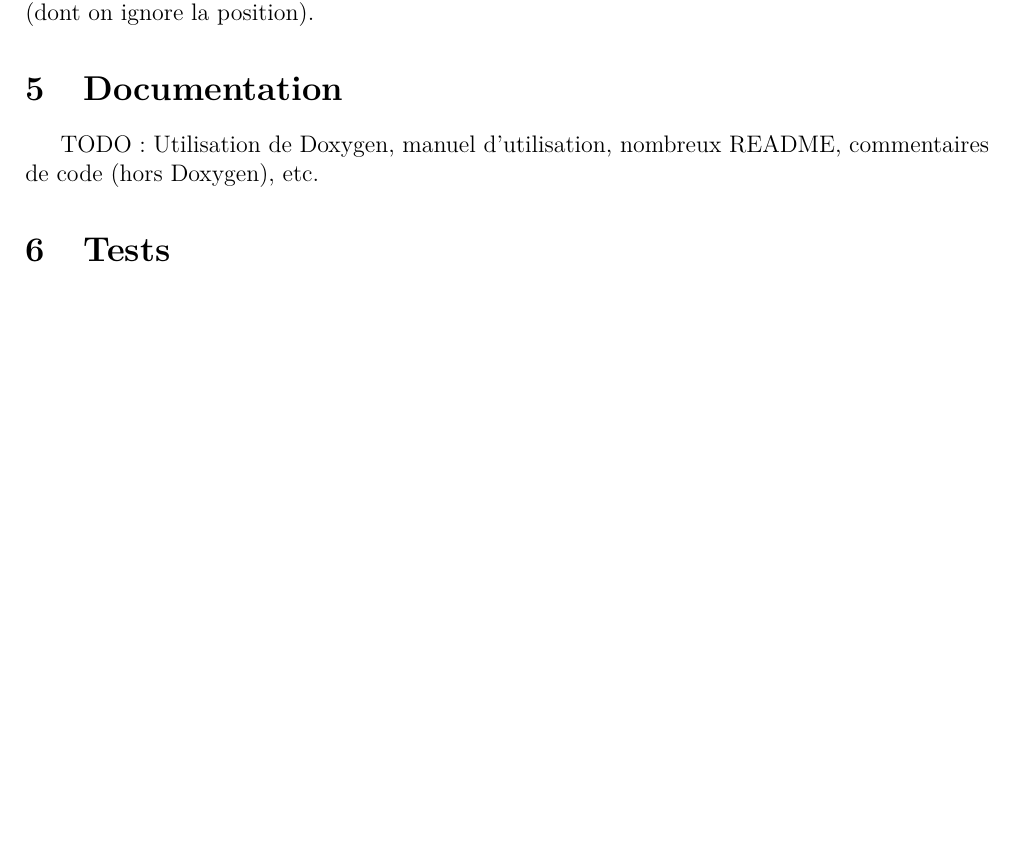
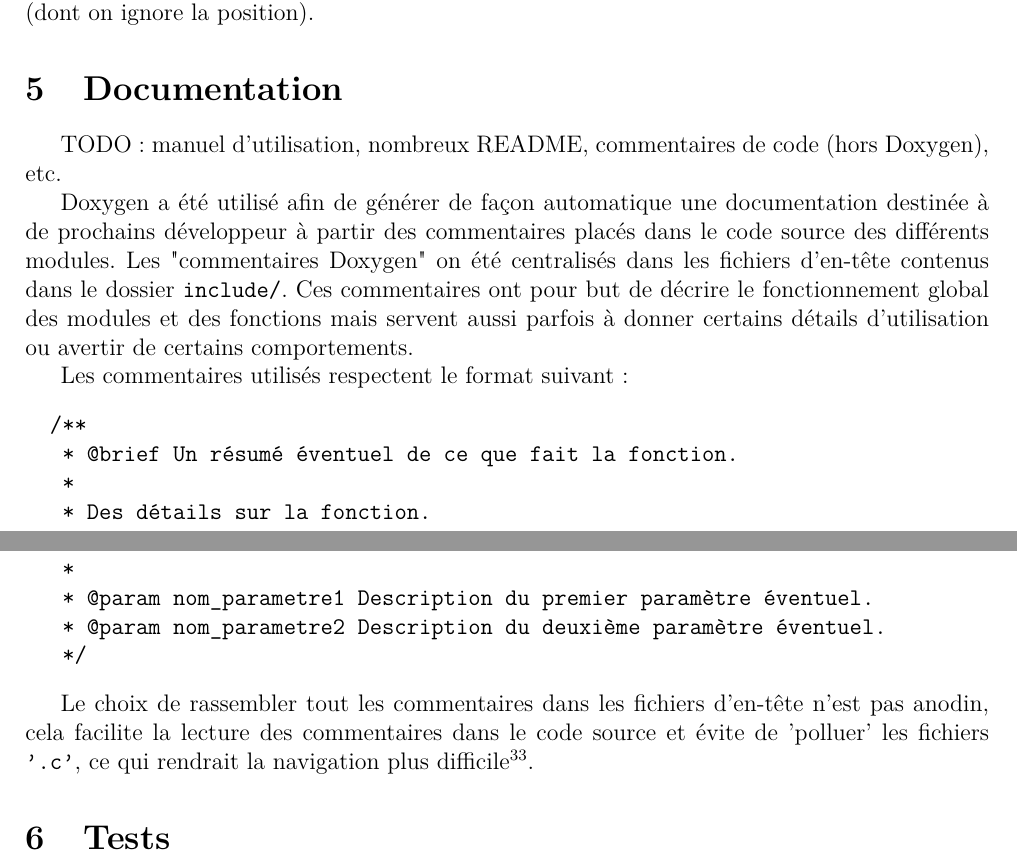
Before and after one commit to medrimonia/PFA-Nethack, a LaTeX document (papers/rapport/rapport.tex): part of page 32 of 37 before the commit and two parts of pages 32 and 33 of 38 after it, the two joined at a grey line, cut so that both start at the same text, the shorter picture padded with empty space. Compiled offline with pdfLaTeX.

Commit message:
Doxygen description + little chance for coherence.

```diff
--- a/papers/rapport/rapport.tex
+++ b/papers/rapport/rapport.tex
@@ -1400,5 +1400,30 @@ effectuer afin d'arriver à portée de la porte secrète (dont on ignore la
 position).
 
 \section{Documentation}
-TODO: Utilisation de Doxygen, manuel d'utilisation, nombreux README, commentaires de
+TODO: manuel d'utilisation, nombreux README, commentaires de
 code (hors Doxygen), etc.
+
+Doxygen a été utilisé afin de générer de façon automatique une documentation
+destinée à de prochains développeur à partir des commentaires placés dans le
+code source des différents modules. Les "commentaires Doxygen" on été
+centralisés dans les fichiers d'en-tête contenus dans le dossier
+\verb!include/!. Ces commentaires ont pour but de décrire le fonctionnement
+global des modules et des fonctions mais servent aussi parfois à donner
+certains détails d'utilisation ou avertir de certains comportements.
+
+Les commentaires utilisés respectent le format suivant :
+\begin{verbatim}
+  /**
+   * @brief Un résumé éventuel de ce que fait la fonction.
+   *
+   * Des détails sur la fonction.
+   *
+   * @param nom_parametre1 Description du premier paramètre éventuel.
+   * @param nom_parametre2 Description du deuxième paramètre éventuel.
+   */
+\end{verbatim}
+
+Le choix de rassembler tout les commentaires dans les fichiers d'en-tête n'est
+pas anodin, cela facilite la lecture des commentaires dans le code source et
+évite de 'polluer' les fichiers \verb!'.c'!, ce qui rendrait la navigation
+plus difficile\footnote{Une autre pratique commune est le placement des
```
Also changed, not shown: papers/rapport/rapport.tex (3 more changed lines), 2 other files.
